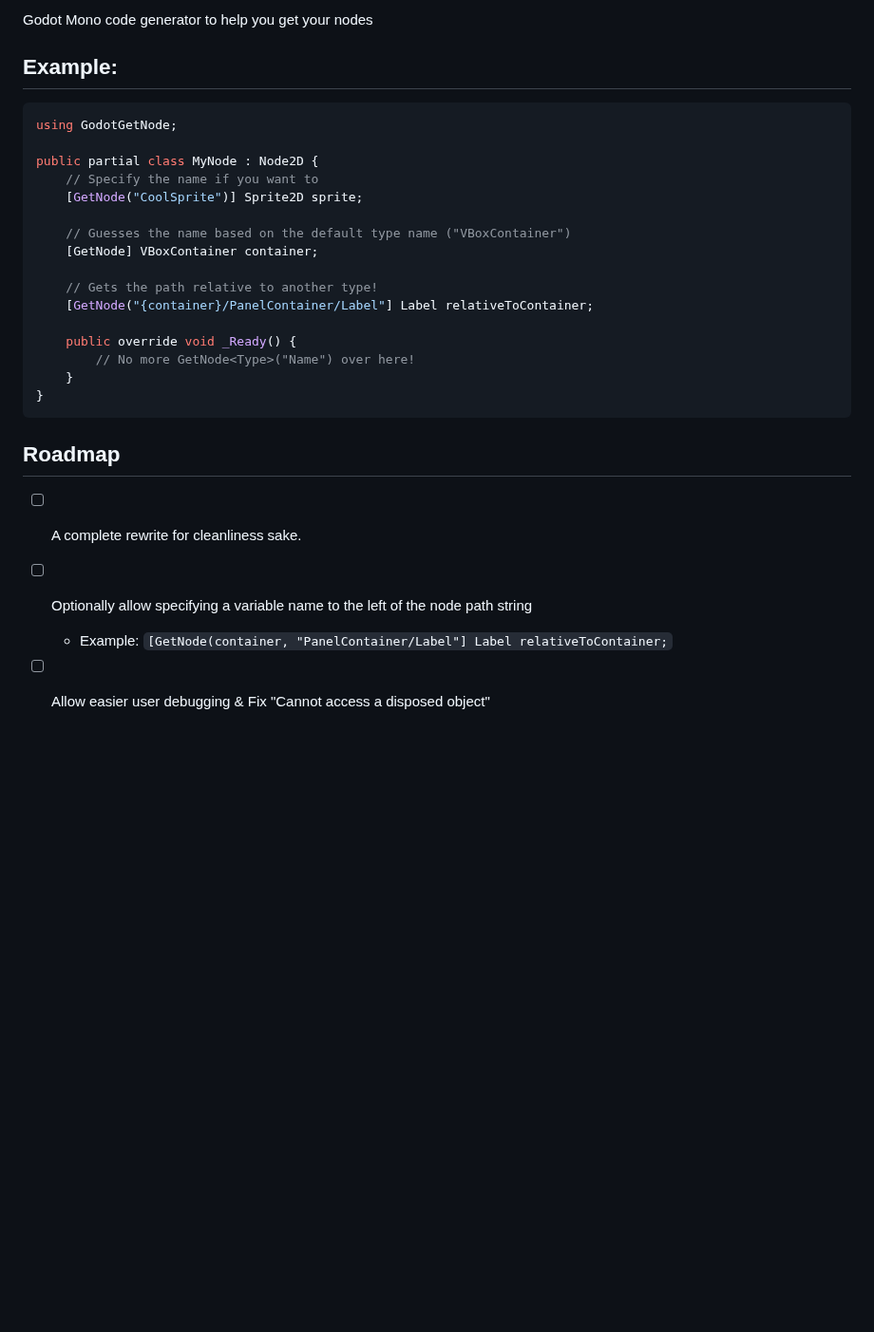
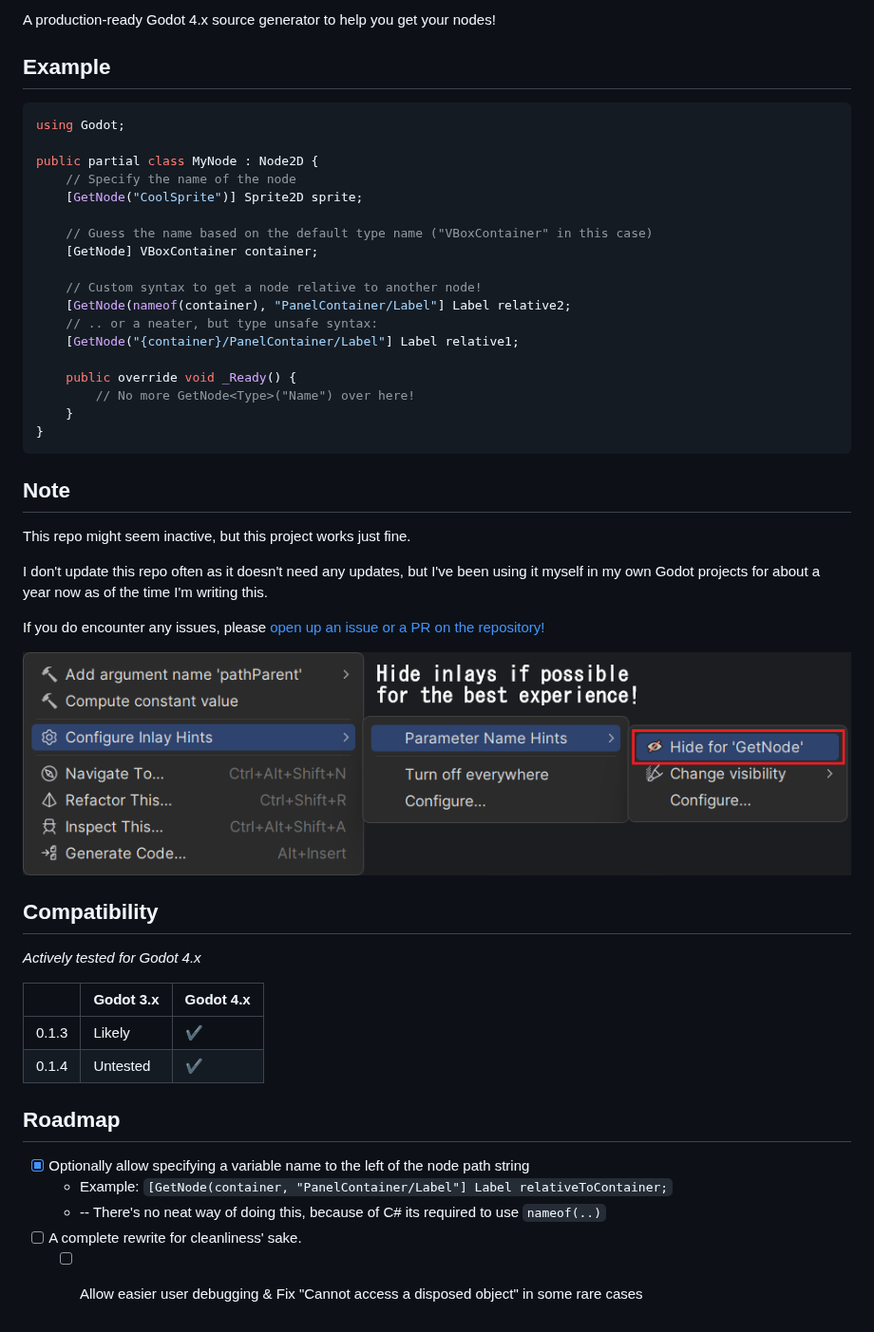
Before and after one commit to FlooferLand/GodotGetNode, a Markdown page: README.md, the part around one of its changes. Shown at 95% size. GitHub-like rendering; pictures changed too: hideInlays.png (added); blank space fills up the shorter version.

````diff
--- a/README.md
+++ b/README.md
@@ -2,19 +3,21 @@
 
-Godot Mono code generator to help you get your nodes
+A production-ready Godot 4.x source generator to help you get your nodes!
 
-## Example:
+## Example
 ```csharp
-using GodotGetNode;
+using Godot;
 
 public partial class MyNode : Node2D {
-	// Specify the name if you want to
+	// Specify the name of the node
 	[GetNode("CoolSprite")] Sprite2D sprite;
 
-	// Guesses the name based on the default type name ("VBoxContainer")
+	// Guess the name based on the default type name ("VBoxContainer" in this case)
 	[GetNode] VBoxContainer container;
 
-	// Gets the path relative to another type!
-	[GetNode("{container}/PanelContainer/Label"] Label relativeToContainer;
+	// Custom syntax to get a node relative to another node!
+	[GetNode(nameof(container), "PanelContainer/Label"] Label relative2;
+	// .. or a neater, but type unsafe syntax:
+	[GetNode("{container}/PanelContainer/Label"] Label relative1;
 
 	public override void _Ready() {
 		// No more GetNode<Type>("Name") over here!
@@ -22,8 +25,26 @@ public partial class MyNode : Node2D {
 }
 ```
 
+## Note
+This repo might seem inactive, but this project works just fine.
+
+I don't update this repo often as it doesn't need any updates, but I've been using it myself in my own Godot projects for about a year now as of the time I'm writing this.
+
+If you do encounter any issues, please [open up an issue or a PR on the repository!](https://github.com/FlooferLand/GodotGetNode/issues)
+
+![Hide inlays in your IDE for the best experience](./hideInlays.png)
+
+## Compatibility
+_Actively tested for Godot 4.x_
+
+|        | Godot 3.x | Godot 4.x      |
+|--------|-----------|----------------|
+| 0.1.3  | Likely    | ✔              |
+| 0.1.4  | Untested  | ✔              |
+
 ## Roadmap
-- [ ] A complete rewrite for cleanliness sake.
-- [ ] Optionally allow specifying a variable name to the left of the node path string
+- [x] Optionally allow specifying a variable name to the left of the node path string
 	- Example: `[GetNode(container, "PanelContainer/Label"] Label relativeToContainer;`
-- [ ] Allow easier user debugging  &  Fix "Cannot access a disposed object"
+    - -- There's no neat way of doing this, because of C# its required to use `nameof(..)`
+- [ ] A complete rewrite for cleanliness' sake.
+    - [ ] Allow easier user debugging  &  Fix "Cannot access a disposed object" in some rare cases
````
Also changed, not shown: other parts of README.md (+1 -0 lines), 14 other files.
